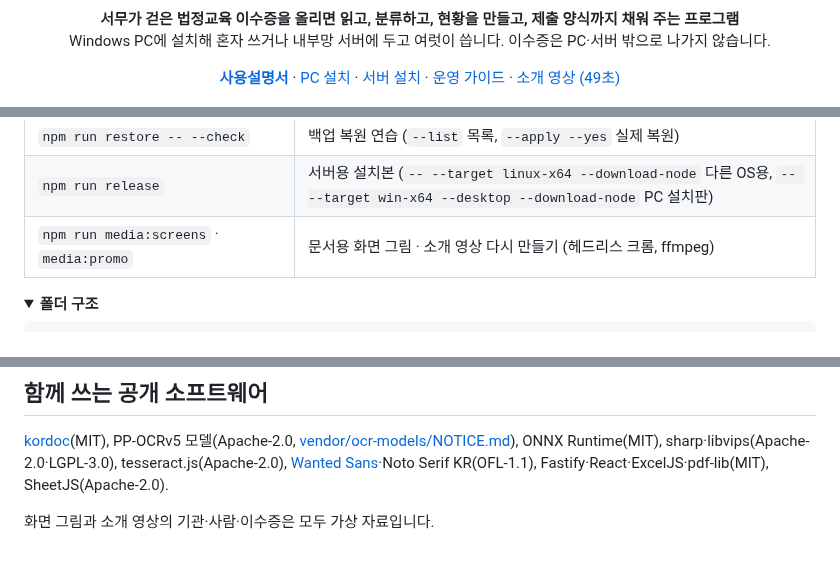
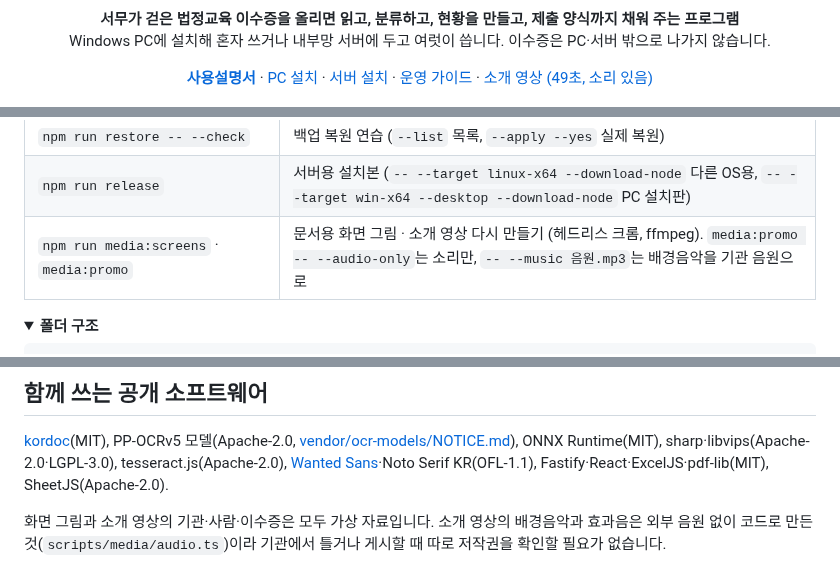
Before and after one commit to MuyeongKim/isumoa, a Markdown page: README.md, 3 parts joined by grey strips. Rendered like a GitHub page; folded sections open.

```diff
--- a/README.md
+++ b/README.md
@@ -12,7 +12,7 @@
   <a href="docs/PC설치안내.md">PC 설치</a> ·
   <a href="docs/설치가이드.md">서버 설치</a> ·
   <a href="docs/운영가이드.md">운영 가이드</a> ·
-  <a href="docs/promo/promo.mp4">소개 영상 (49초)</a>
+  <a href="docs/promo/promo.mp4">소개 영상 (49초, 소리 있음)</a>
 </p>
 
 <p align="center">
@@ -104,7 +104,7 @@ npm run dev
 | `npm run eval -- --truth samples/certs/정답.json` | 판독 정확도 점검 (`--truth confirmed`: 확정한 결과를 정답으로, `--engine tesseract`: 대체 OCR로) |
 | `npm run restore -- --check` | 백업 복원 연습 (`--list` 목록, `--apply --yes` 실제 복원) |
 | `npm run release` | 서버용 설치본 (`-- --target linux-x64 --download-node` 다른 OS용, `-- --target win-x64 --desktop --download-node` PC 설치판) |
-| `npm run media:screens` · `media:promo` | 문서용 화면 그림 · 소개 영상 다시 만들기 (헤드리스 크롬, ffmpeg) |
+| `npm run media:screens` · `media:promo` | 문서용 화면 그림 · 소개 영상 다시 만들기 (헤드리스 크롬, ffmpeg). `media:promo -- --audio-only`는 소리만, `-- --music 음원.mp3`는 배경음악을 기관 음원으로 |
 
 <details>
 <summary><b>폴더 구조</b></summary>
@@ -162,4 +162,4 @@ tests/     단위·API 테스트
 
 [kordoc](https://www.npmjs.com/package/kordoc)(MIT), PP-OCRv5 모델(Apache-2.0, [vendor/ocr-models/NOTICE.md](vendor/ocr-models/NOTICE.md)), ONNX Runtime(MIT), sharp·libvips(Apache-2.0·LGPL-3.0), tesseract.js(Apache-2.0), [Wanted Sans](https://github.com/wanteddev/wanted-sans)·Noto Serif KR(OFL-1.1), Fastify·React·ExcelJS·pdf-lib(MIT), SheetJS(Apache-2.0).
 
-화면 그림과 소개 영상의 기관·사람·이수증은 모두 가상 자료입니다.
+화면 그림과 소개 영상의 기관·사람·이수증은 모두 가상 자료입니다. 소개 영상의 배경음악과 효과음은 외부 음원 없이 코드로 만든 것(`scripts/media/audio.ts`)이라 기관에서 틀거나 게시할 때 따로 저작권을 확인할 필요가 없습니다.
```
Also changed, not shown: docs/images/banner.jpg, 5 other files.
